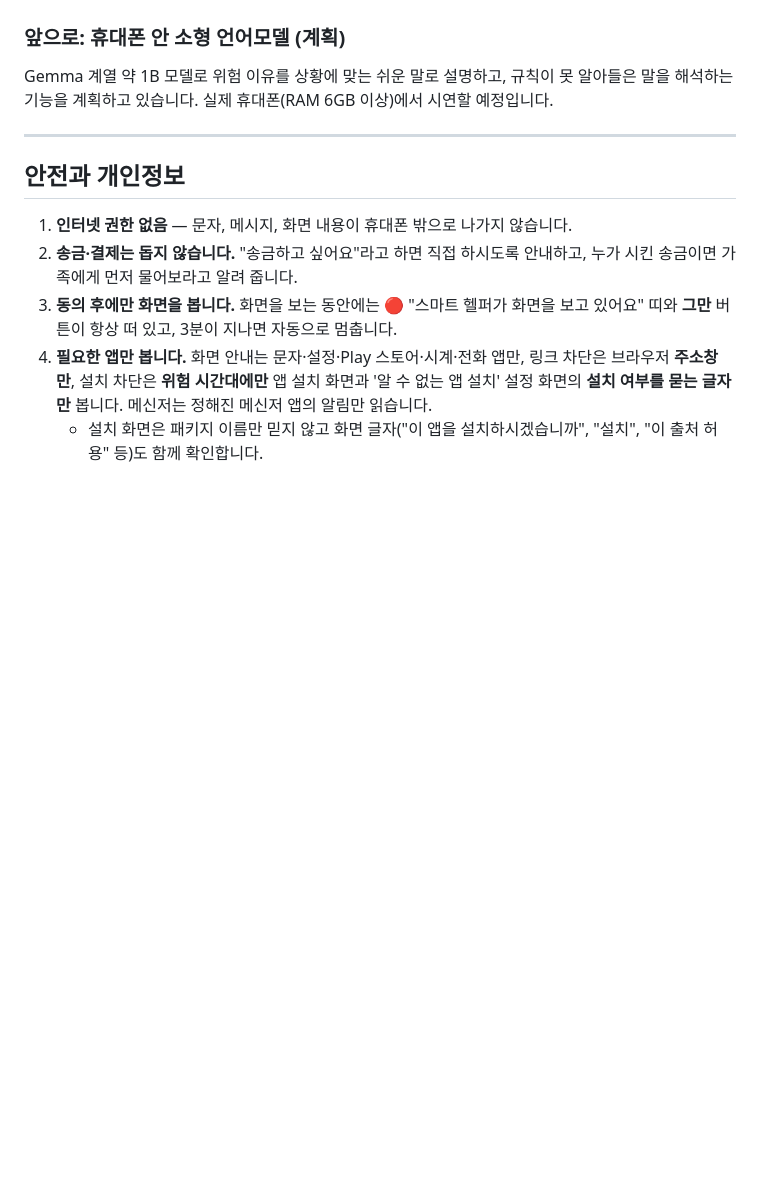
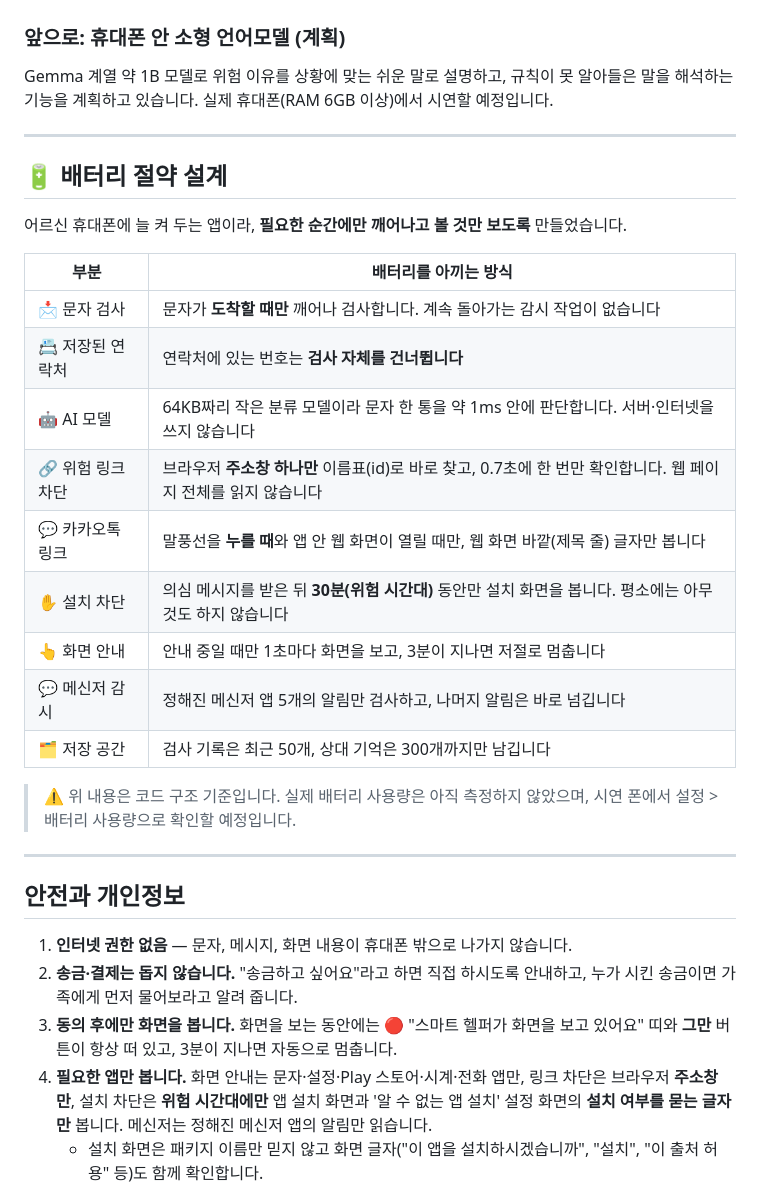
Before and after one commit to kimxinxa-dev/smart-helper, a Markdown page: README.md, the part around the change. Rendered like a GitHub page; blank space fills up the shorter version.

Commit message:
README: 배터리 절약 설계 절 추가
Co-Authored-By: Claude Opus 5.5 <noreply@anthropic.com>

```diff
--- a/README.md
+++ b/README.md
@@ -208,6 +208,26 @@ Gemma 계열 약 1B 모델로 위험 이유를 상황에 맞는 쉬운 말로
 
 ---
 
+## 🔋 배터리 절약 설계
+
+어르신 휴대폰에 늘 켜 두는 앱이라, **필요한 순간에만 깨어나고 볼 것만 보도록** 만들었습니다.
+
+| 부분 | 배터리를 아끼는 방식 |
+|---|---|
+| 📩 문자 검사 | 문자가 **도착할 때만** 깨어나 검사합니다. 계속 돌아가는 감시 작업이 없습니다 |
+| 📇 저장된 연락처 | 연락처에 있는 번호는 **검사 자체를 건너뜁니다** |
+| 🤖 AI 모델 | 64KB짜리 작은 분류 모델이라 문자 한 통을 약 1ms 안에 판단합니다. 서버·인터넷을 쓰지 않습니다 |
+| 🔗 위험 링크 차단 | 브라우저 **주소창 하나만** 이름표(id)로 바로 찾고, 0.7초에 한 번만 확인합니다. 웹 페이지 전체를 읽지 않습니다 |
+| 💬 카카오톡 링크 | 말풍선을 **누를 때**와 앱 안 웹 화면이 열릴 때만, 웹 화면 바깥(제목 줄) 글자만 봅니다 |
+| ✋ 설치 차단 | 의심 메시지를 받은 뒤 **30분(위험 시간대)** 동안만 설치 화면을 봅니다. 평소에는 아무것도 하지 않습니다 |
+| 👆 화면 안내 | 안내 중일 때만 1초마다 화면을 보고, 3분이 지나면 저절로 멈춥니다 |
+| 💬 메신저 감시 | 정해진 메신저 앱 5개의 알림만 검사하고, 나머지 알림은 바로 넘깁니다 |
+| 🗂️ 저장 공간 | 검사 기록은 최근 50개, 상대 기억은 300개까지만 남깁니다 |
+
+> ⚠️ 위 내용은 코드 구조 기준입니다. 실제 배터리 사용량은 아직 측정하지 않았으며, 시연 폰에서 설정 > 배터리 사용량으로 확인할 예정입니다.
+
+---
+
 ## 안전과 개인정보
 
 1. **인터넷 권한 없음** — 문자, 메시지, 화면 내용이 휴대폰 밖으로 나가지 않습니다.
```
